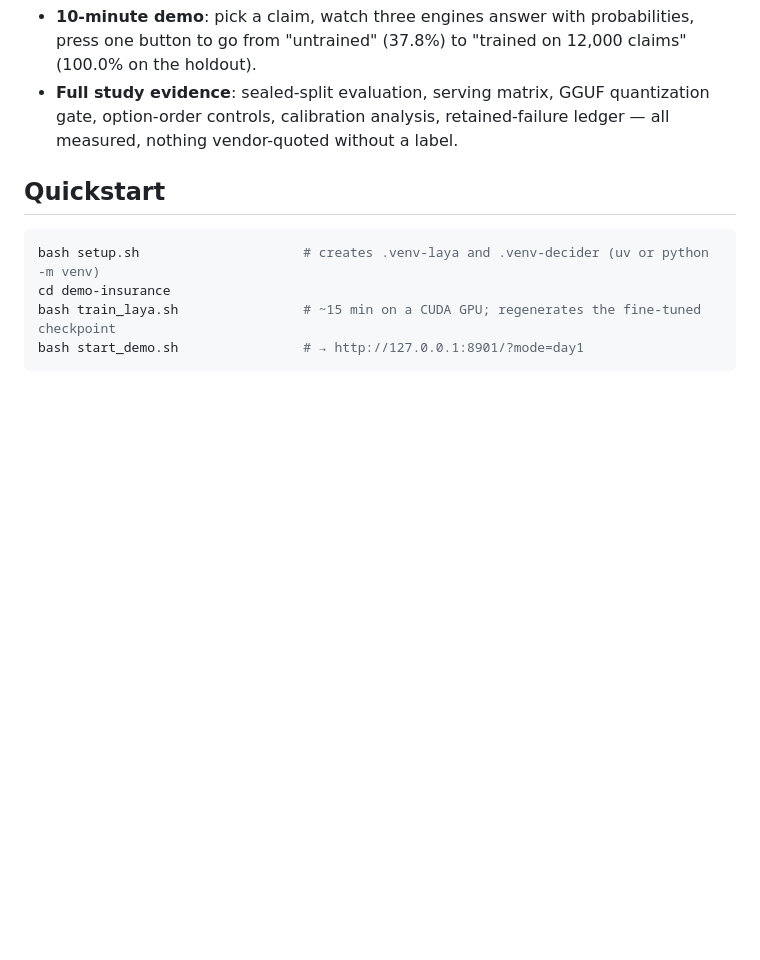
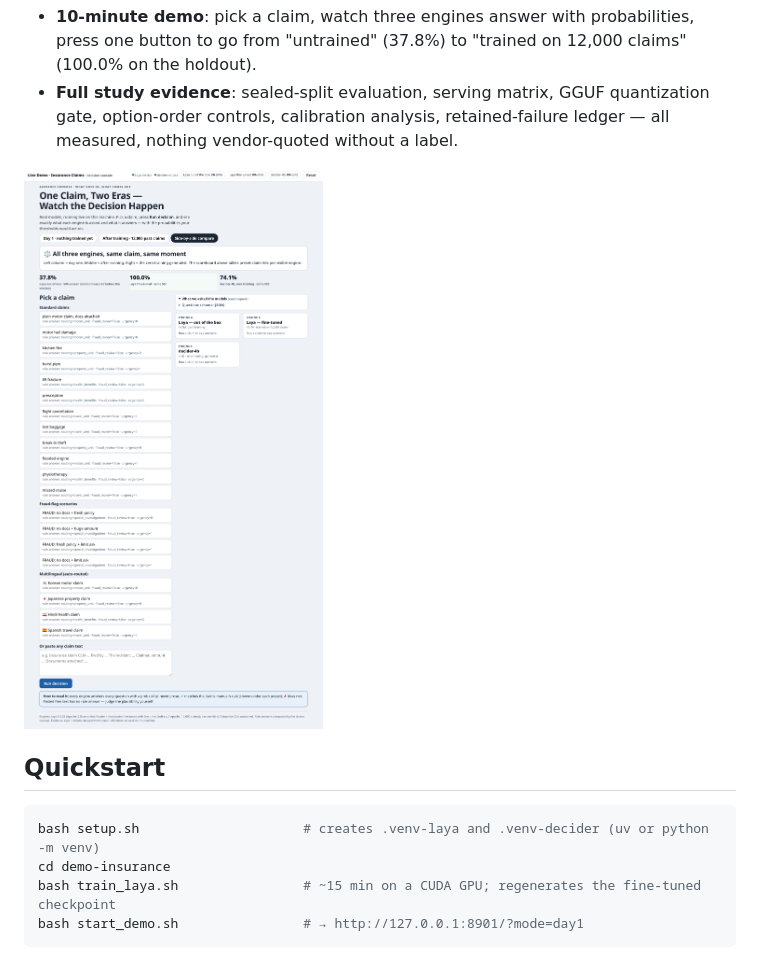
Before and after one commit to lunarpulse/decision_models_study, a Markdown page: README.md, the part around the change printed below. Rendered like a GitHub page; pictures changed too: docs/img/console-compare.png (added); blank space fills up the shorter version.

Commit message:
CI: syntax checks + seeded-corpus reproducibility; README badge + console screenshot

```diff
--- a/README.md
+++ b/README.md
@@ -9,6 +11,8 @@ on an insurance-claims journey, anchored on a sealed-evaluation comparison again
 - **Full study evidence**: sealed-split evaluation, serving matrix, GGUF quantization gate,
   option-order controls, calibration analysis, retained-failure ledger — all measured, nothing
   vendor-quoted without a label.
+
+![Decision console — side-by-side compare mode](docs/img/console-compare.png)
 
 ## Quickstart
 
```
Also changed, not shown: other parts of README.md (+2 -0 lines), 1 other file.
